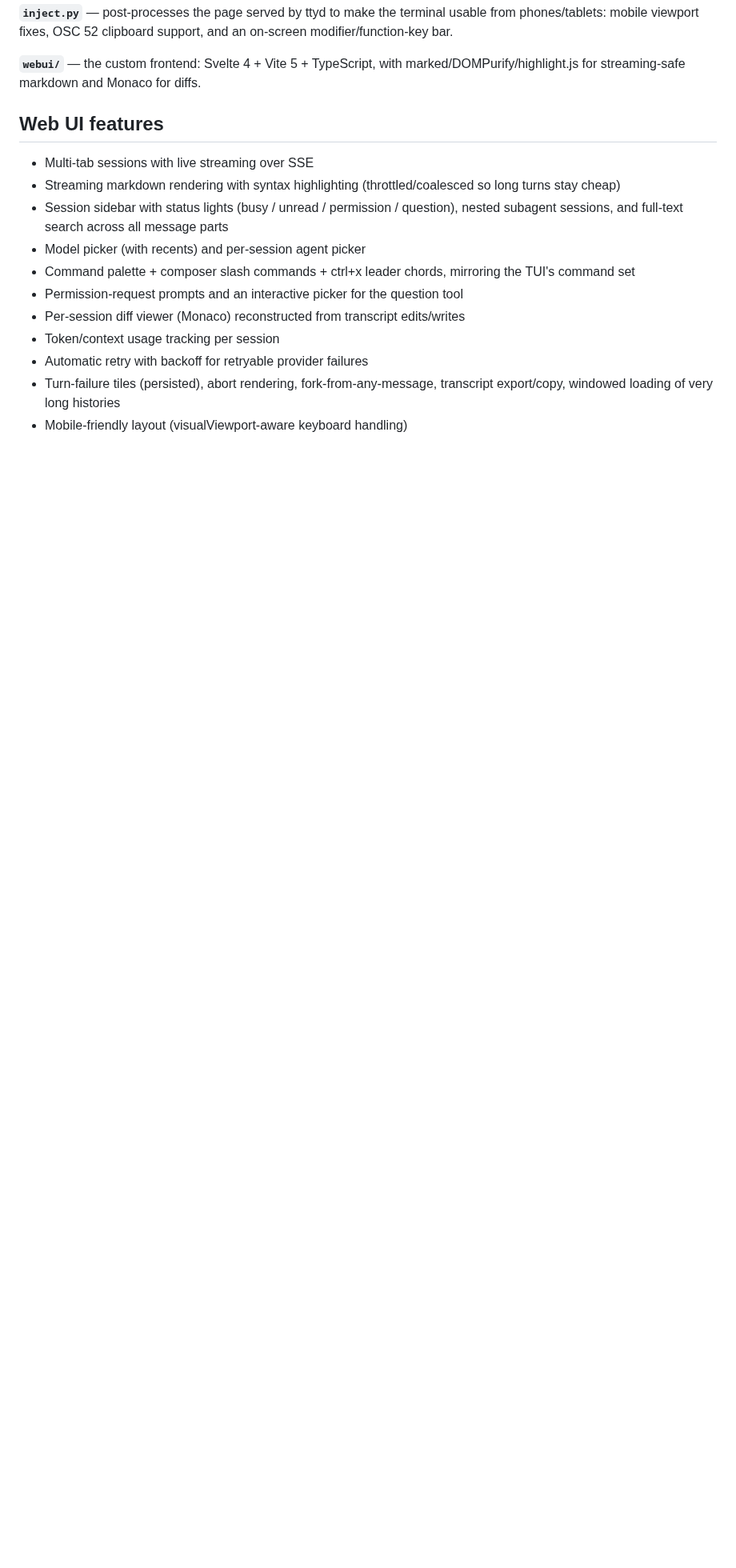
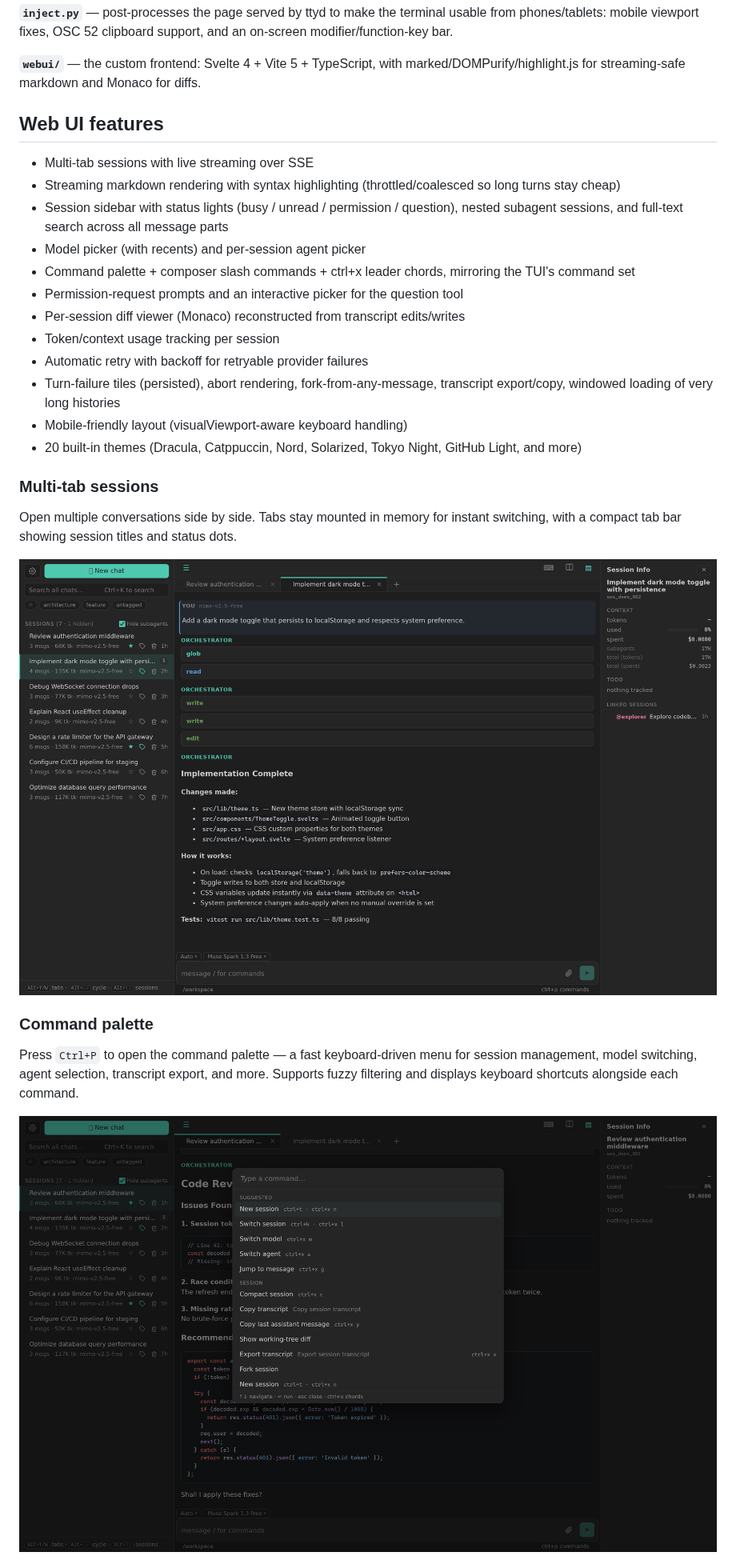
Before and after one commit to stein3/nopencode, a Markdown page: README.md, the part around one of its changes. Shown at 80% size. Rendered like a GitHub page; pictures changed too: .shots/command-palette.png (added), .shots/tabs.png (added); blank space fills up the shorter version.

Commit message:
Add screenshots to readme

```diff
--- a/README.md
+++ b/README.md
@@ -52,3 +54,17 @@ browser ─► opencode-engine :7682   opencode serve ◄───────
 - Automatic retry with backoff for retryable provider failures
 - Turn-failure tiles (persisted), abort rendering, fork-from-any-message, transcript export/copy, windowed loading of very long histories
 - Mobile-friendly layout (visualViewport-aware keyboard handling)
+- 20 built-in themes (Dracula, Catppuccin, Nord, Solarized, Tokyo Night, GitHub Light, and more)
+
+### Multi-tab sessions
+
+Open multiple conversations side by side. Tabs stay mounted in memory for instant switching, with a compact tab bar showing session titles and status dots.
+
+![Multi-tab sessions](.shots/tabs.png)
+
+### Command palette
+
+Press `Ctrl+P` to open the command palette — a fast keyboard-driven menu for session management, model switching, agent selection, transcript export, and more. Supports fuzzy filtering and displays keyboard shortcuts alongside each command.
+
+![Command palette](.shots/command-palette.png)
+
```
Also changed, not shown: other parts of README.md (+7 -0 lines), .shots/hero.png (added), .shots/settings-dracula.png (added).
